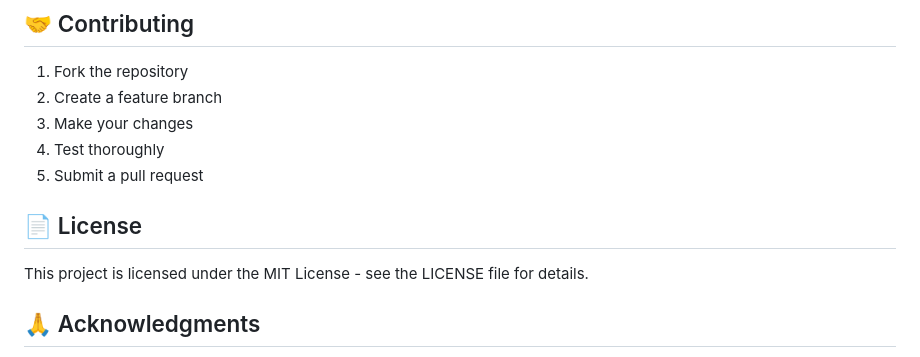
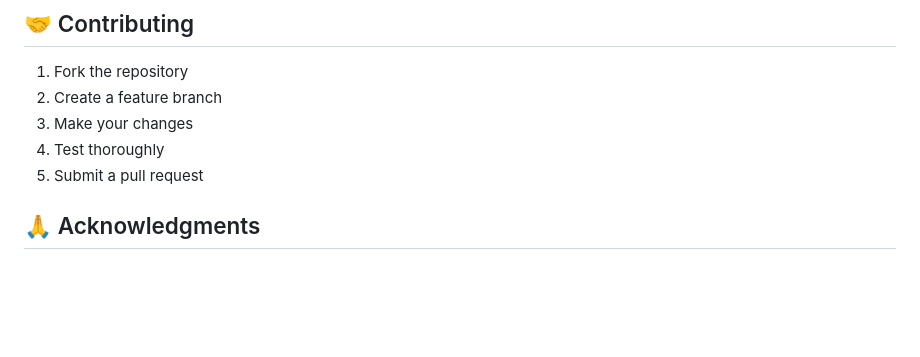
Before and after one commit to yashraja01/Resume-Extraction-Job-Recommendation-System, a Markdown page: README.md, the part around the change. GitHub-like rendering; blank space fills up the shorter version.

```diff
--- a/README.md
+++ b/README.md
@@ -166,9 +166,6 @@ resume-matcher/
 4. Test thoroughly
 5. Submit a pull request
 
-## 📄 License
-
-This project is licensed under the MIT License - see the LICENSE file for details.
 
 ## 🙏 Acknowledgments
 
```
